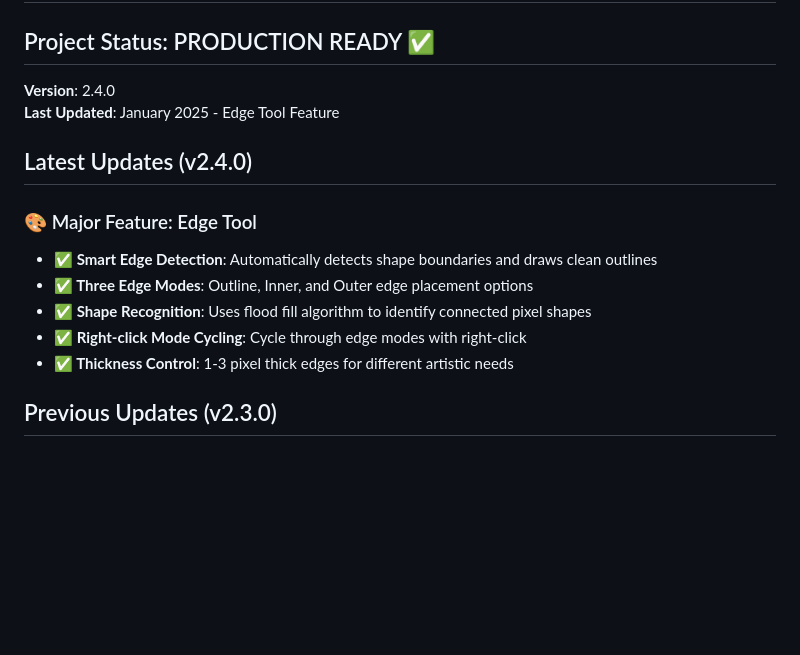
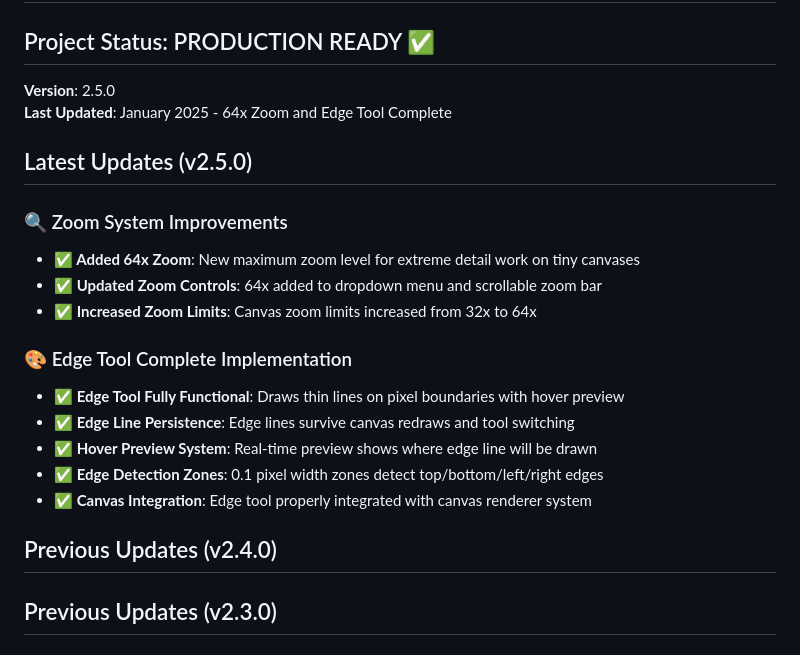
Before and after one commit to Otterdays/Pixel-Perfect, a Markdown page: docs/SUMMARY.md, the part around the change. GitHub-like rendering; blank space fills up the shorter version.

```diff
--- a/docs/SUMMARY.md
+++ b/docs/SUMMARY.md
@@ -1,17 +1,24 @@
 # Pixel Perfect - Project Summary
 
 ## Project Status: PRODUCTION READY ✅
-**Version**: 2.4.0
-**Last Updated**: January 2025 - Edge Tool Feature
+**Version**: 2.5.0
+**Last Updated**: January 2025 - 64x Zoom and Edge Tool Complete
 
-## Latest Updates (v2.4.0)
+## Latest Updates (v2.5.0)
 
-### 🎨 Major Feature: Edge Tool
-- **✅ Smart Edge Detection**: Automatically detects shape boundaries and draws clean outlines
-- **✅ Three Edge Modes**: Outline, Inner, and Outer edge placement options
-- **✅ Shape Recognition**: Uses flood fill algorithm to identify connected pixel shapes
-- **✅ Right-click Mode Cycling**: Cycle through edge modes with right-click
-- **✅ Thickness Control**: 1-3 pixel thick edges for different artistic needs
+### 🔍 Zoom System Improvements
+- **✅ Added 64x Zoom**: New maximum zoom level for extreme detail work on tiny canvases
+- **✅ Updated Zoom Controls**: 64x added to dropdown menu and scrollable zoom bar
+- **✅ Increased Zoom Limits**: Canvas zoom limits increased from 32x to 64x
+
+### 🎨 Edge Tool Complete Implementation
+- **✅ Edge Tool Fully Functional**: Draws thin lines on pixel boundaries with hover preview
+- **✅ Edge Line Persistence**: Edge lines survive canvas redraws and tool switching
+- **✅ Hover Preview System**: Real-time preview shows where edge line will be drawn
+- **✅ Edge Detection Zones**: 0.1 pixel width zones detect top/bottom/left/right edges
+- **✅ Canvas Integration**: Edge tool properly integrated with canvas renderer system
+
+## Previous Updates (v2.4.0)
 
 ## Previous Updates (v2.3.0)
 
```
Also changed, not shown: docs/CHANGELOG.md (+29 -0 lines), docs/features/64X_ZOOM_FEATURE.md (added, +146 -0 lines).
